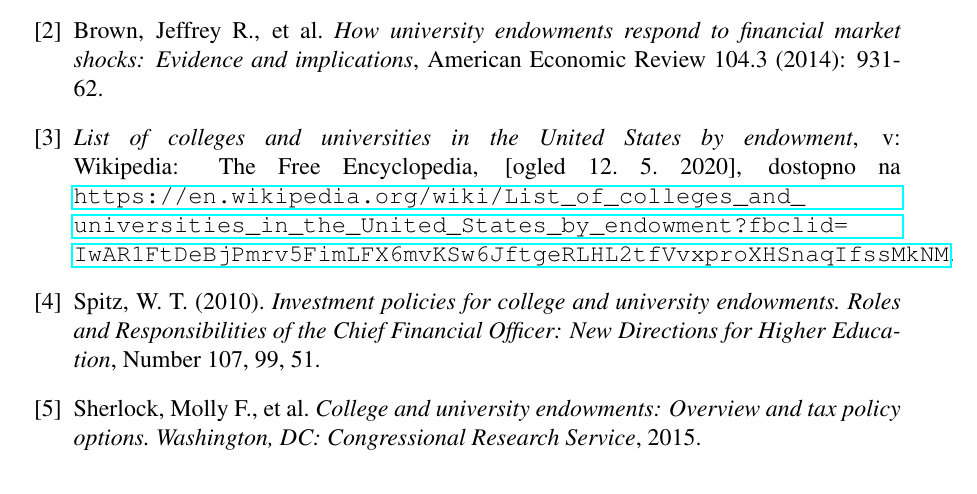
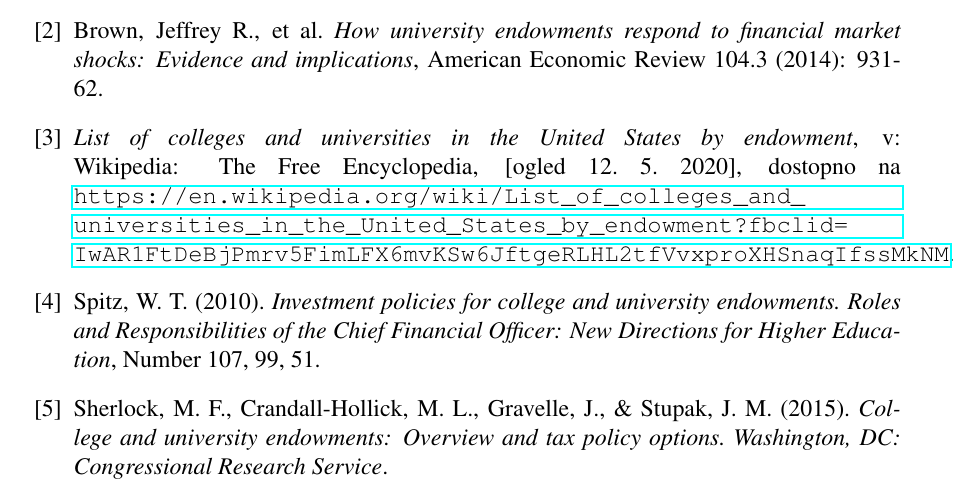
Before and after one commit to ines-silc/FTI-Seminarska-naloga, a LaTeX document (porocilo.tex): part of page 8 of 8, cut so that both start at the same text. Compiled offline with pdfLaTeX.

Commit message:
Popravek navedbe vira, da bo po APA

```diff
--- a/porocilo.tex
+++ b/porocilo.tex
@@ -172,7 +172,7 @@ Brown, Jeffrey R., et al. \emph{How university endowments respond to financial m
 Spitz, W. T. (2010). \emph{Investment policies for college and university endowments. Roles and Responsibilities of the Chief Financial Officer: New Directions for Higher Education}, Number 107, 99, 51.
 
 \bibitem{investment2}
-Sherlock, Molly F., et al. \emph{College and university endowments: Overview and tax policy options. Washington, DC: Congressional Research Service}, 2015.
+Sherlock, M. F., Crandall-Hollick, M. L., Gravelle, J., \& Stupak, J. M. (2015). \textit{College and university endowments: Overview and tax policy options. Washington, DC: Congressional Research Service}.
 \end{thebibliography}
 
 
```
Also changed, not shown: porocilo.pdf.
